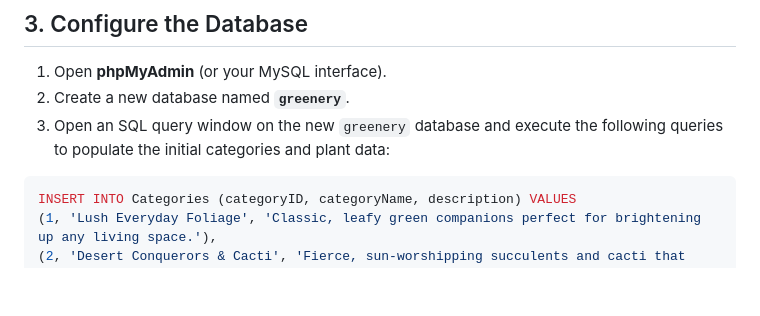
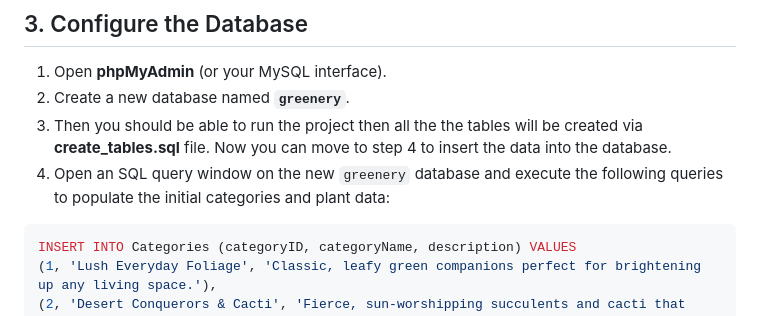
Before and after one commit to Greeneery/my-rep, a Markdown page: README.md, the part around the change. Drawn GitHub-style; blank space fills up the shorter version.

Commit message:
Revise database configuration steps in README
Updated instructions for database setup and table creation.

````diff
--- a/README.md
+++ b/README.md
@@ -60,7 +60,8 @@ pip install uv
 
 1. Open **phpMyAdmin** (or your MySQL interface).
 2. Create a new database named **`greenery`**.
-3. Open an SQL query window on the new `greenery` database and execute the following queries to populate the initial categories and plant data:
+3. Then you should be able to run the project then all the the tables will be created via **create_tables.sql** file. Now you can move to step 4 to insert the data into the database.
+4. Open an SQL query window on the new `greenery` database and execute the following queries to populate the initial categories and plant data:
 
 ```sql
 INSERT INTO Categories (categoryID, categoryName, description) VALUES
````
